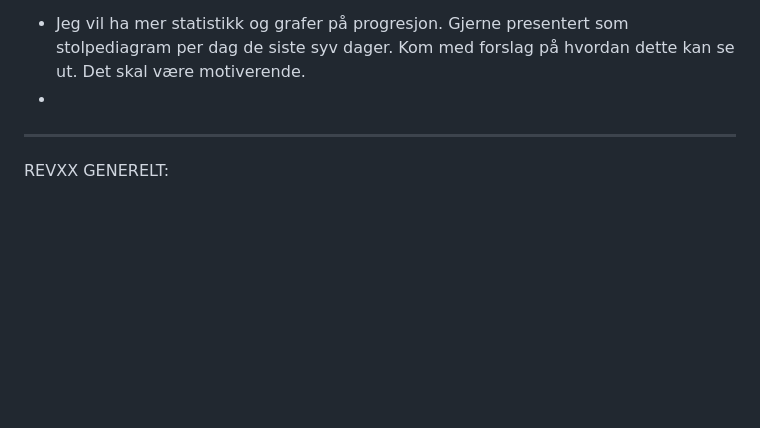
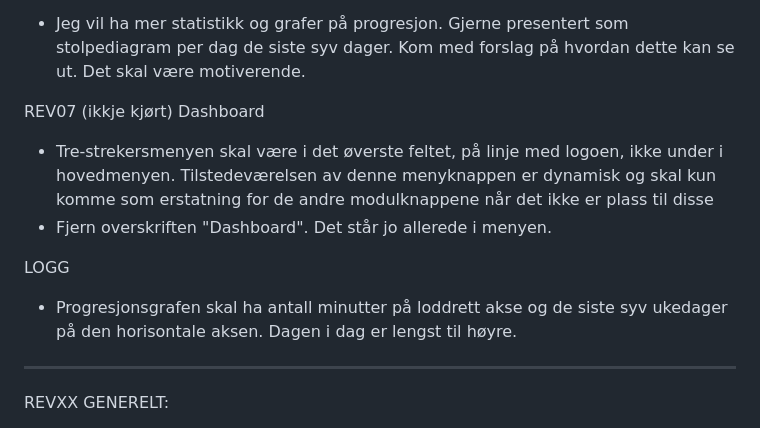
Before and after one commit to hallvarfjell/styrketrening-app, a Markdown page: CHANGELOG.md, the part around the change. Drawn GitHub-style; blank space fills up the shorter version.

Commit message:
Update CHANGELOG with new dashboard features
Added new features and improvements for the dashboard and progress graph.

```diff
--- a/CHANGELOG.md
+++ b/CHANGELOG.md
@@ -117,7 +117,14 @@ DASHBOARD:
 
 LOGG
 - Jeg vil ha mer statistikk og grafer på progresjon. Gjerne presentert som stolpediagram per dag de siste syv dager. Kom med forslag på hvordan dette kan se ut. Det skal være motiverende.
--
+
+REV07 (ikkje kjørt)
+Dashboard
+- Tre-strekersmenyen skal være i det øverste feltet, på linje med logoen, ikke under i hovedmenyen. Tilstedeværelsen av denne menyknappen er dynamisk og skal kun komme som erstatning for de andre modulknappene når det ikke er plass til disse
+- Fjern overskriften "Dashboard". Det står jo allerede i menyen.
+
+LOGG
+- Progresjonsgrafen skal ha antall minutter på loddrett akse og de siste syv ukedager på den horisontale aksen. Dagen i dag er lengst til høyre.
 -------------------------
 REVXX
 GENERELT:
```
